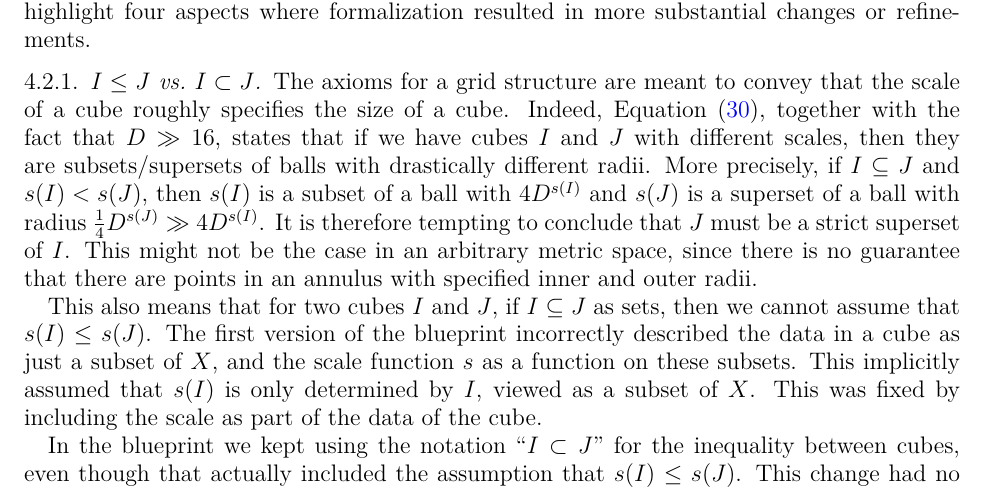
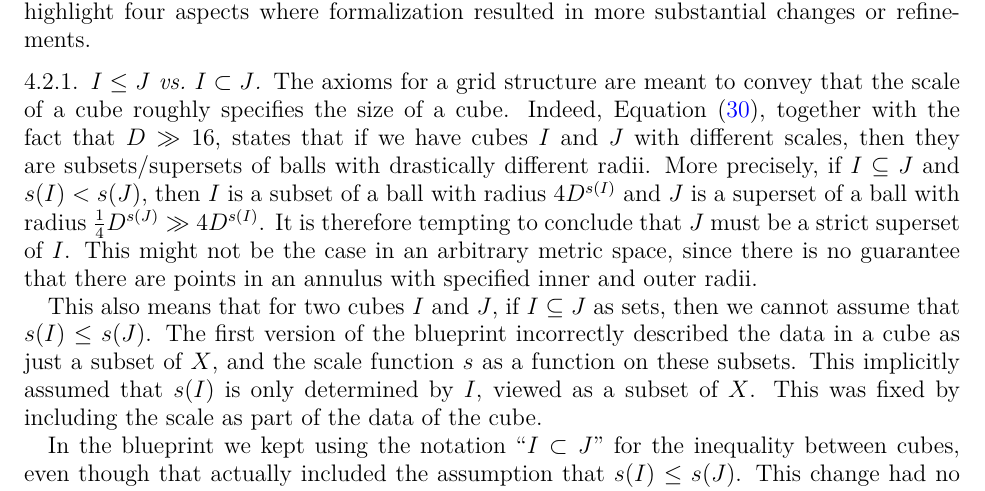
Before and after one commit to fpvandoorn/carleson, a LaTeX paper (paper/main.tex): part of page 17 of 32, cut so that both start at the same text. Compiled offline with XeLaTeX.

Commit message:
fix typos in discussion of I \leq J

```diff
--- a/paper/main.tex
+++ b/paper/main.tex
@@ -997,8 +997,8 @@ The axioms for a grid structure are meant to convey that the scale of a cube rou
 Indeed, Equation \eqref{eq-vol-sp-cube}, together with the fact that $D\gg 16$,
 states that if we have cubes $I$ and $J$ with different scales, then they are subsets/supersets of balls with drastically different radii.
 More precisely, if $I\subseteq J$ and $s(I)<s(J)$,
-then $s(I)$ is a subset of a ball with $4D^{s(I)}$
-and $s(J)$ is a superset of a ball with radius $\frac{1}{4}D^{s(J)}\gg 4D^{s(I)}$.
+then $I$ is a subset of a ball with radius $4D^{s(I)}$
+and $J$ is a superset of a ball with radius $\frac{1}{4}D^{s(J)}\gg 4D^{s(I)}$.
 It is therefore tempting to conclude that $J$ must be a strict superset of $I$.
 This might not be the case in an arbitrary metric space,
 since there is no guarantee that there are points
```
